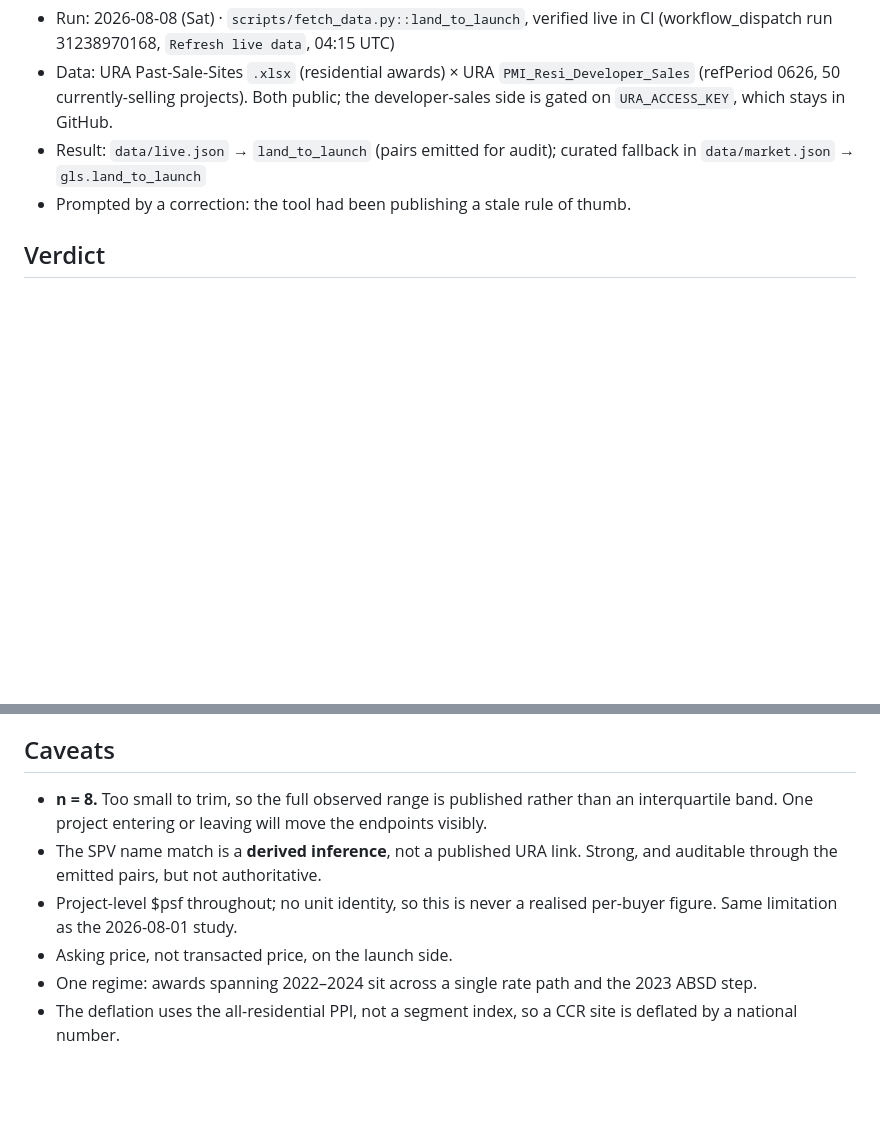
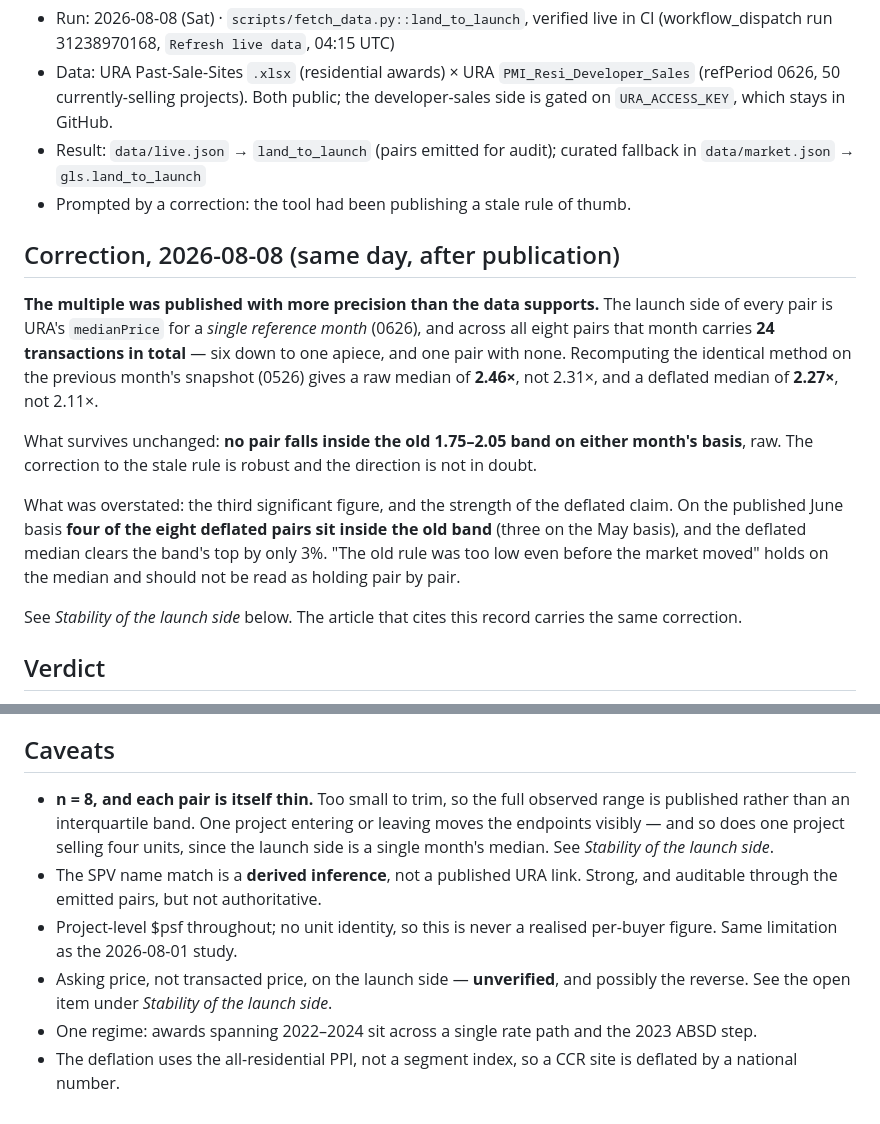
Before and after one commit to phuazz/sg-property-decision, a Markdown page: reviews/2026-08-08_land-to-launch-multiple.md, 2 parts joined by grey strips. Rendered like a GitHub page; blank space fills up the shorter version.

```diff
--- a/reviews/2026-08-08_land-to-launch-multiple.md
+++ b/reviews/2026-08-08_land-to-launch-multiple.md
@@ -8,6 +8,25 @@
 - Result: `data/live.json` → `land_to_launch` (pairs emitted for audit); curated fallback in
   `data/market.json` → `gls.land_to_launch`
 - Prompted by a correction: the tool had been publishing a stale rule of thumb.
+
+## Correction, 2026-08-08 (same day, after publication)
+
+**The multiple was published with more precision than the data supports.** The launch side of
+every pair is URA's `medianPrice` for a *single reference month* (0626), and across all eight
+pairs that month carries **24 transactions in total** — six down to one apiece, and one pair with
+none. Recomputing the identical method on the previous month's snapshot (0526) gives a raw median
+of **2.46×**, not 2.31×, and a deflated median of **2.27×**, not 2.11×.
+
+What survives unchanged: **no pair falls inside the old 1.75–2.05 band on either month's basis**,
+raw. The correction to the stale rule is robust and the direction is not in doubt.
+
+What was overstated: the third significant figure, and the strength of the deflated claim. On the
+published June basis **four of the eight deflated pairs sit inside the old band** (three on the
+May basis), and the deflated median clears the band's top by only 3%. "The old rule was too low
+even before the market moved" holds on the median and should not be read as holding pair by pair.
+
+See *Stability of the launch side* below. The article that cites this record carries the same
+correction.
 
 ## Verdict
 
@@ -172,13 +231,16 @@ return — but it removes land cost from that study's untested list.
 
 ## Caveats
 
-- **n = 8.** Too small to trim, so the full observed range is published rather than an
-  interquartile band. One project entering or leaving will move the endpoints visibly.
+- **n = 8, and each pair is itself thin.** Too small to trim, so the full observed range is
+  published rather than an interquartile band. One project entering or leaving moves the endpoints
+  visibly — and so does one project selling four units, since the launch side is a single month's
+  median. See *Stability of the launch side*.
 - The SPV name match is a **derived inference**, not a published URA link. Strong, and auditable
   through the emitted pairs, but not authoritative.
 - Project-level $psf throughout; no unit identity, so this is never a realised per-buyer figure.
   Same limitation as the 2026-08-01 study.
-- Asking price, not transacted price, on the launch side.
+- Asking price, not transacted price, on the launch side — **unverified**, and possibly the
+  reverse. See the open item under *Stability of the launch side*.
 - One regime: awards spanning 2022–2024 sit across a single rate path and the 2023 ABSD step.
 - The deflation uses the all-residential PPI, not a segment index, so a CCR site is deflated by a
   national number.
```
Also changed, not shown: other parts of reviews/2026-08-08_land-to-launch-multiple.md (+42 -2 lines).
